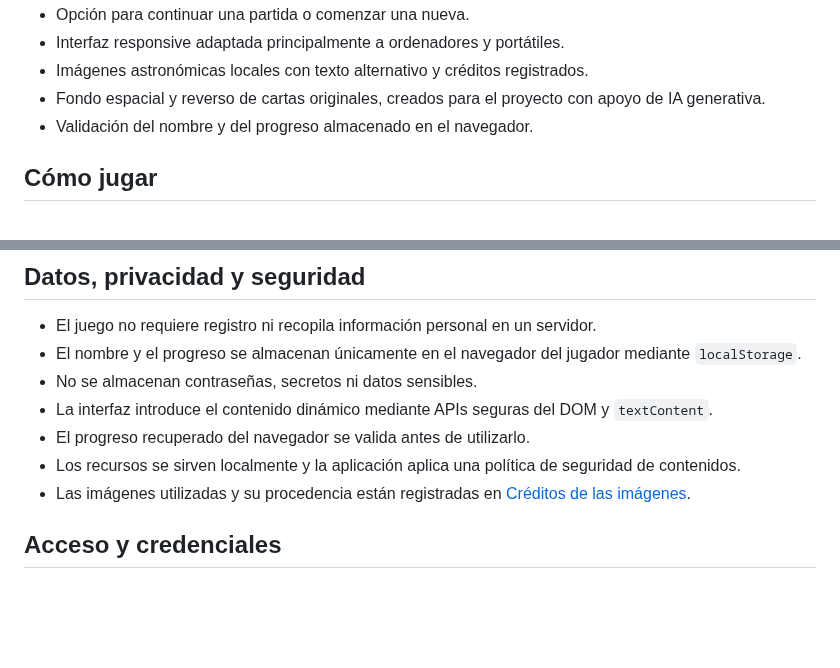
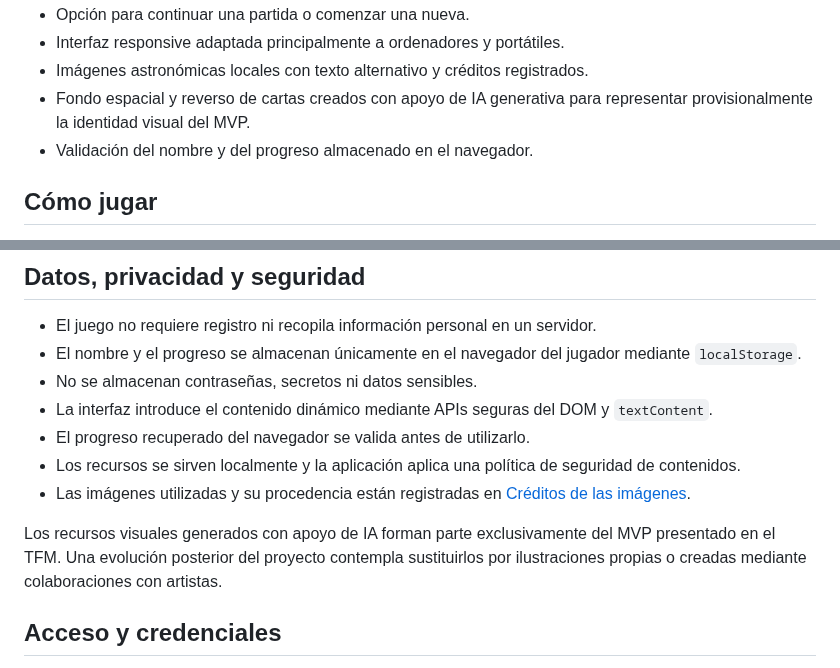
Before and after one commit to otorios/TFM-BigSchool-Master-en-desarrollo-con-IA-E.III, a Markdown page: README.md, 2 parts joined by grey strips. Rendered like a GitHub page; blank space fills up the shorter version.

Commit message:
docs: aclarar el caracter provisional de las imagenes IA

```diff
--- a/README.md
+++ b/README.md
@@ -36,7 +36,7 @@ Las decisiones educativas, narrativas y técnicas se explican con más detalle e
 - Opción para continuar una partida o comenzar una nueva.
 - Interfaz responsive adaptada principalmente a ordenadores y portátiles.
 - Imágenes astronómicas locales con texto alternativo y créditos registrados.
-- Fondo espacial y reverso de cartas originales, creados para el proyecto con apoyo de IA generativa.
+- Fondo espacial y reverso de cartas creados con apoyo de IA generativa para representar provisionalmente la identidad visual del MVP.
 - Validación del nombre y del progreso almacenado en el navegador.
 
 ## Cómo jugar
@@ -145,6 +145,8 @@ La última revisión también verificó la sintaxis de JavaScript, la construcci
 - Los recursos se sirven localmente y la aplicación aplica una política de seguridad de contenidos.
 - Las imágenes utilizadas y su procedencia están registradas en [Créditos de las imágenes](docs/CREDITOS-IMAGENES.md).
 
+Los recursos visuales generados con apoyo de IA forman parte exclusivamente del MVP presentado en el TFM. Una evolución posterior del proyecto contempla sustituirlos por ilustraciones propias o creadas mediante colaboraciones con artistas.
+
 ## Acceso y credenciales
 
 El proyecto **no incorpora autenticación ni cuentas de usuario**, por lo que no se necesitan usuario y contraseña de prueba. El nombre introducido al comenzar solo identifica al cadete dentro de la partida y permanece almacenado localmente en el navegador.
```
Also changed, not shown: docs/CREDITOS-IMAGENES.md (+2 -0 lines), docs/DECISIONES.md (+4 -2 lines).
